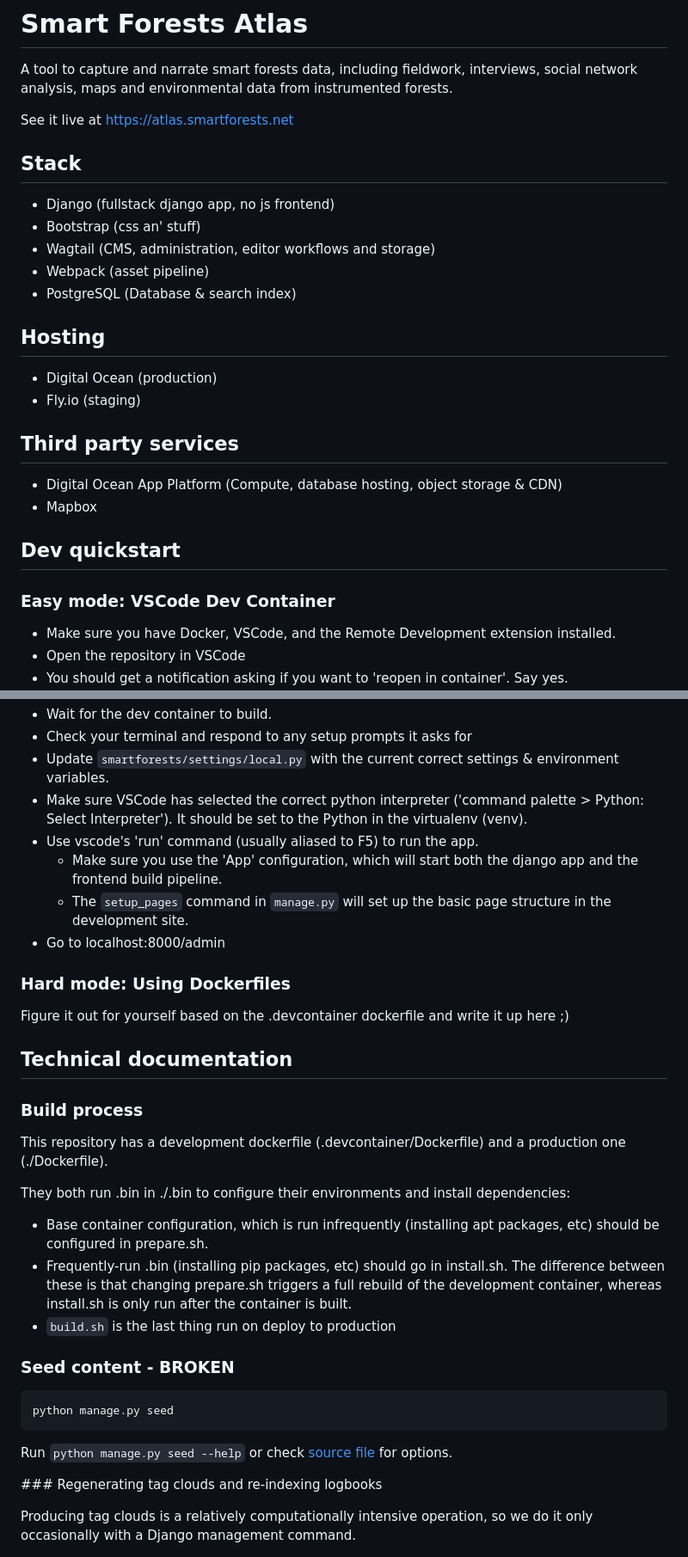
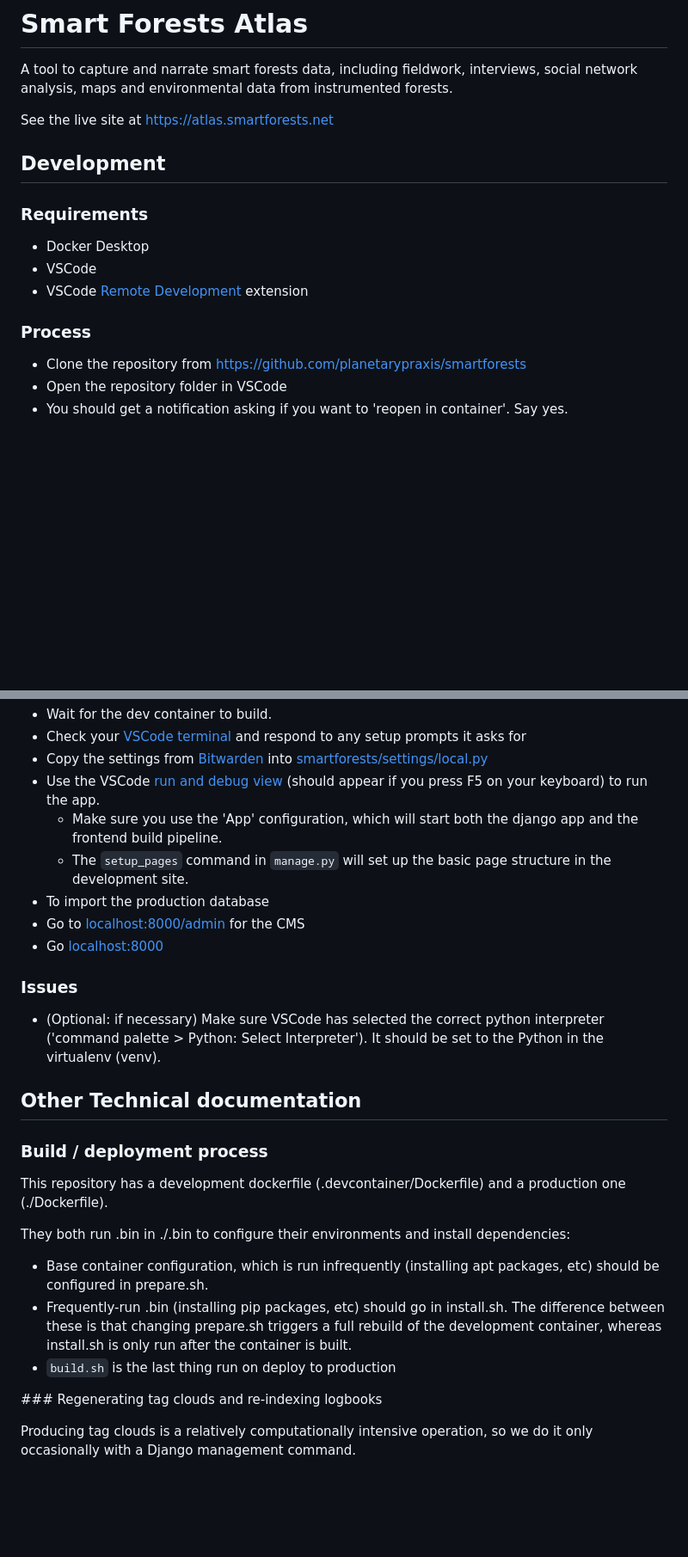
Before and after one commit to planetarypraxis/smartforests, a Markdown page: readme.md, 2 parts joined by grey strips. Shown: that part at 86% size. Drawn GitHub-style; blank space fills up the shorter version.

````diff
--- a/readme.md
+++ b/readme.md
@@ -2,30 +2,17 @@
 
 A tool to capture and narrate smart forests data, including fieldwork, interviews, social network analysis, maps and environmental data from instrumented forests.
 
-See it live at https://atlas.smartforests.net
+See the live site at https://atlas.smartforests.net
 
-## Stack
+## Development
 
-- Django (fullstack django app, no js frontend)
-- Bootstrap (css an' stuff)
-- Wagtail (CMS, administration, editor workflows and storage)
-- Webpack (asset pipeline)
-- PostgreSQL (Database & search index)
+### Requirements
+- Docker Desktop
+- VSCode
+- VSCode [Remote Development](https://marketplace.visualstudio.com/items?itemName=ms-vscode-remote.vscode-remote-extensionpack) extension
 
-## Hosting
 
-- Digital Ocean (production)
-- Fly.io (staging)
-
-## Third party services
-
-- Digital Ocean App Platform (Compute, database hosting, object storage & CDN)
-- Mapbox
-
-## Dev quickstart
-
-### Easy mode: VSCode Dev Container
-
-- Make sure you have Docker, VSCode, and the Remote Development extension installed.
-- Open the repository in VSCode
+### Process
+- Clone the repository from https://github.com/planetarypraxis/smartforests
+- Open the repository folder in VSCode
 - You should get a notification asking if you want to 'reopen in container'. Say yes.
@@ -34,19 +21,21 @@ See it live at https://atlas.smartforests.net
 - Wait for the dev container to build.
-- Check your terminal and respond to any setup prompts it asks for
-- Update `smartforests/settings/local.py` with the current correct settings & environment variables.
-- Make sure VSCode has selected the correct python interpreter ('command palette > Python: Select Interpreter'). It should be set to the Python in the virtualenv (venv).
-- Use vscode's 'run' command (usually aliased to F5) to run the app.
+- Check your [VSCode terminal](https://code.visualstudio.com/docs/terminal/basics) and respond to any setup prompts it asks for
+- Copy the settings from [Bitwarden](https://vault.bitwarden.com/) into [smartforests/settings/local.py](smartforests/settings/local.py)
+- Use the VSCode [run and debug view](https://code.visualstudio.com/docs/editor/debugging#_run-and-debug-view) (should appear if you press F5 on your keyboard) to run the app.
   - Make sure you use the 'App' configuration, which will start both the django app and the frontend build pipeline.
   - The `setup_pages` command in `manage.py` will set up the basic page structure in the development site.
-- Go to localhost:8000/admin
+- To import the production database
+- Go to [localhost:8000/admin](http://localhost:8000/admin) for the CMS
+- Go [localhost:8000](http://localhost:8000)
 
-### Hard mode: Using Dockerfiles
 
-Figure it out for yourself based on the .devcontainer dockerfile and write it up here ;)
+### Issues
+- (Optional: if necessary) Make sure VSCode has selected the correct python interpreter ('command palette > Python: Select Interpreter'). It should be set to the Python in the virtualenv (venv).
 
-## Technical documentation
 
-### Build process
+## Other Technical documentation
+
+### Build / deployment process
 
 This repository has a development dockerfile (.devcontainer/Dockerfile) and a production one (./Dockerfile).
 
@@ -55,14 +44,6 @@ They both run .bin in ./.bin to configure their environments and install depende
 - Base container configuration, which is run infrequently (installing apt packages, etc) should be configured in prepare.sh.
 - Frequently-run .bin (installing pip packages, etc) should go in install.sh. The difference between these is that changing prepare.sh triggers a full rebuild of the development container, whereas install.sh is only run after the container is built.
 - `build.sh` is the last thing run on deploy to production
-
-### Seed content - BROKEN
-
-```
-python manage.py seed
-```
-
-Run `python manage.py seed --help` or check [source file](./smartforests/management/commands/seed.py) for options.
 
 ### Regenerating tag clouds and re-indexing logbooks
 
````
Also changed, not shown: other parts of readme.md (+21 -2 lines).
